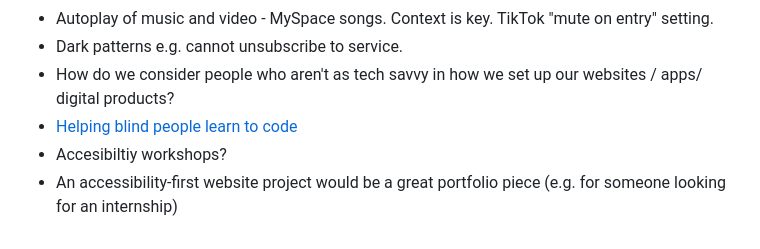
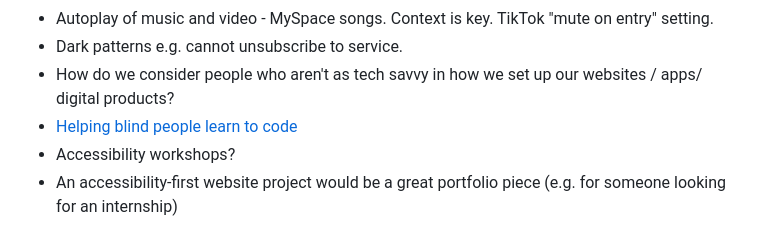
Before and after one commit to codelikeagirlau/accessibility-resources, a Markdown page: README.md, the part around the change. Rendered like a GitHub page.

Commit message:
Update README.md to fix typo in word accessibility

```diff
--- a/README.md
+++ b/README.md
@@ -59,5 +59,5 @@ Currently this repo is a mess of notes and links... help us make it better!
 - Dark patterns e.g. cannot unsubscribe to service.
 - How do we consider people who aren't as tech savvy in how we set up our websites / apps/ digital products?
 - [Helping blind people learn to code](https://www.freecodecamp.org/news/helping-blind-people-learn-to-code-c47c68d4a237/)
-- Accesibiltiy workshops?
+- Accessibility workshops?
 - An accessibility-first website project would be a great portfolio piece (e.g. for someone looking for an internship)
```
